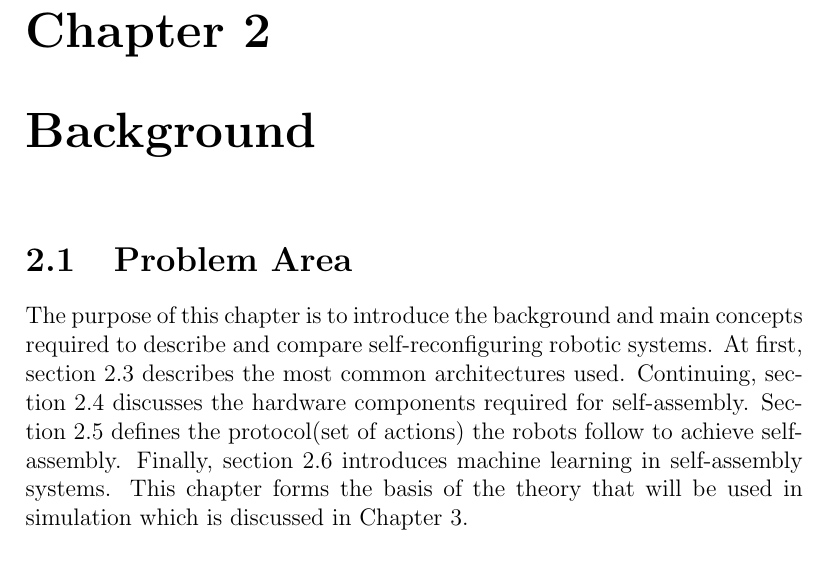
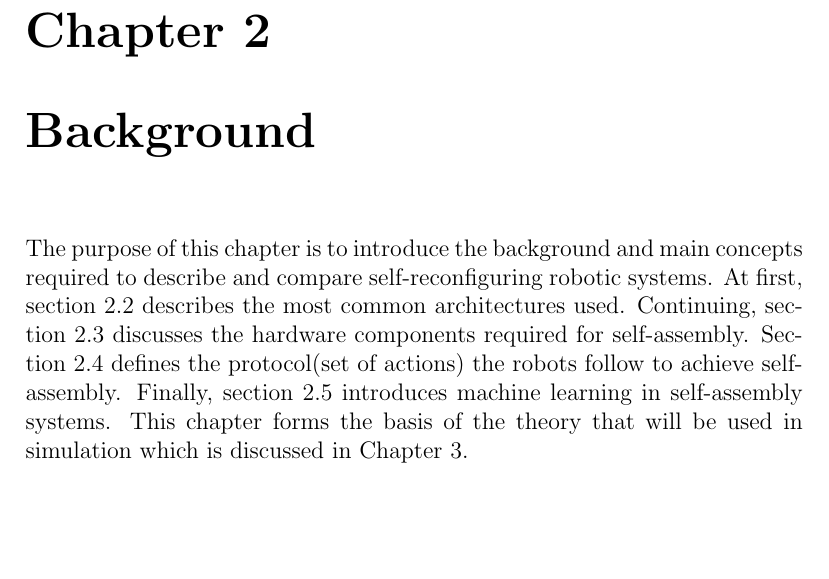
Before and after one commit to christjt/ntnu-project-2016, a LaTeX thesis (project-report/main.tex, which reads project-report/chapters/background.tex): part of page 8 of 33, cut so that both start at the same text, the shorter picture padded with empty space. Compiled offline with pdfLaTeX.

Commit message:
Remove unused section title

```diff
--- a/project-report/chapters/background.tex
+++ b/project-report/chapters/background.tex
@@ -1,5 +1,3 @@
-\section{Problem Area}
-
 
 
 The purpose of this chapter is to introduce the background and main concepts required to describe and compare self-reconfiguring robotic systems.
```
